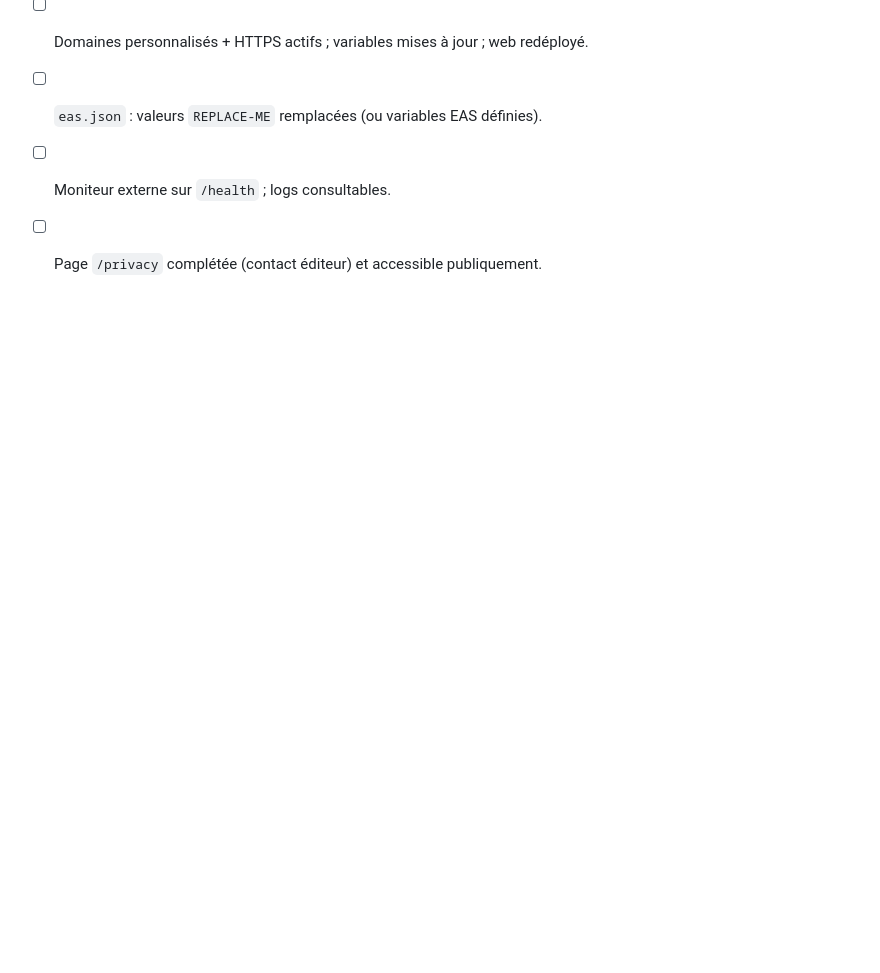
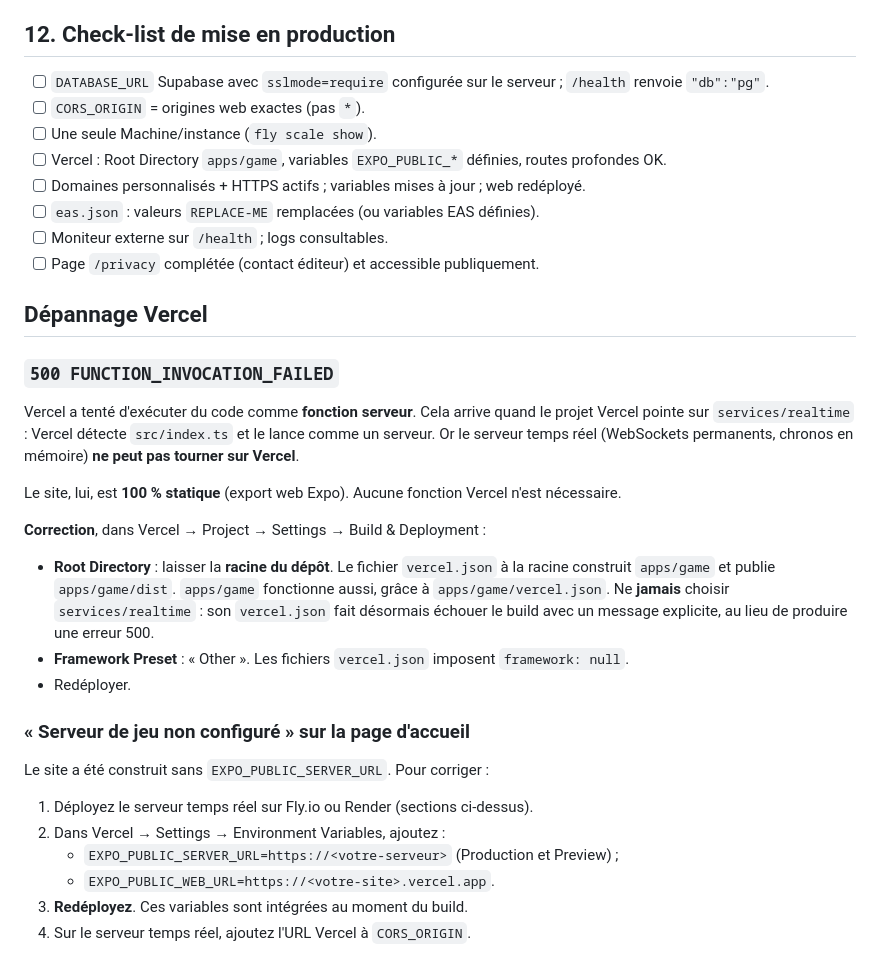
Before and after one commit to Kasiano7/Build-your-team, a Markdown page: docs/DEPLOYMENT.md, the part around the change. Rendered like a GitHub page; blank space fills up the shorter version.

Commit message:
Docs: Vercel troubleshooting (FUNCTION_INVOCATION_FAILED, missing server URL)
Co-Authored-By: Claude Opus 5.5 <noreply@anthropic.com>

```diff
--- a/docs/DEPLOYMENT.md
+++ b/docs/DEPLOYMENT.md
@@ -270,3 +270,28 @@ Réf. : <https://fly.io/docs/about/pricing/>, <https://render.com/pricing>, <htt
 - [ ] `eas.json` : valeurs `REPLACE-ME` remplacées (ou variables EAS définies).
 - [ ] Moniteur externe sur `/health` ; logs consultables.
 - [ ] Page `/privacy` complétée (contact éditeur) et accessible publiquement.
+
+## Dépannage Vercel
+
+### `500 FUNCTION_INVOCATION_FAILED`
+
+Vercel a tenté d'exécuter du code comme **fonction serveur**. Cela arrive quand le projet Vercel pointe sur `services/realtime` : Vercel détecte `src/index.ts` et le lance comme un serveur. Or le serveur temps réel (WebSockets permanents, chronos en mémoire) **ne peut pas tourner sur Vercel**.
+
+Le site, lui, est **100 % statique** (export web Expo). Aucune fonction Vercel n'est nécessaire.
+
+**Correction**, dans Vercel → Project → Settings → Build & Deployment :
+
+- **Root Directory** : laisser la **racine du dépôt**. Le fichier `vercel.json` à la racine construit `apps/game` et publie `apps/game/dist`. `apps/game` fonctionne aussi, grâce à `apps/game/vercel.json`. Ne **jamais** choisir `services/realtime` : son `vercel.json` fait désormais échouer le build avec un message explicite, au lieu de produire une erreur 500.
+- **Framework Preset** : « Other ». Les fichiers `vercel.json` imposent `framework: null`.
+- Redéployer.
+
+### « Serveur de jeu non configuré » sur la page d'accueil
+
+Le site a été construit sans `EXPO_PUBLIC_SERVER_URL`. Pour corriger :
+
+1. Déployez le serveur temps réel sur Fly.io ou Render (sections ci-dessus).
+2. Dans Vercel → Settings → Environment Variables, ajoutez :
+   - `EXPO_PUBLIC_SERVER_URL=https://<votre-serveur>` (Production et Preview) ;
+   - `EXPO_PUBLIC_WEB_URL=https://<votre-site>.vercel.app`.
+3. **Redéployez**. Ces variables sont intégrées au moment du build.
+4. Sur le serveur temps réel, ajoutez l'URL Vercel à `CORS_ORIGIN`.
```
